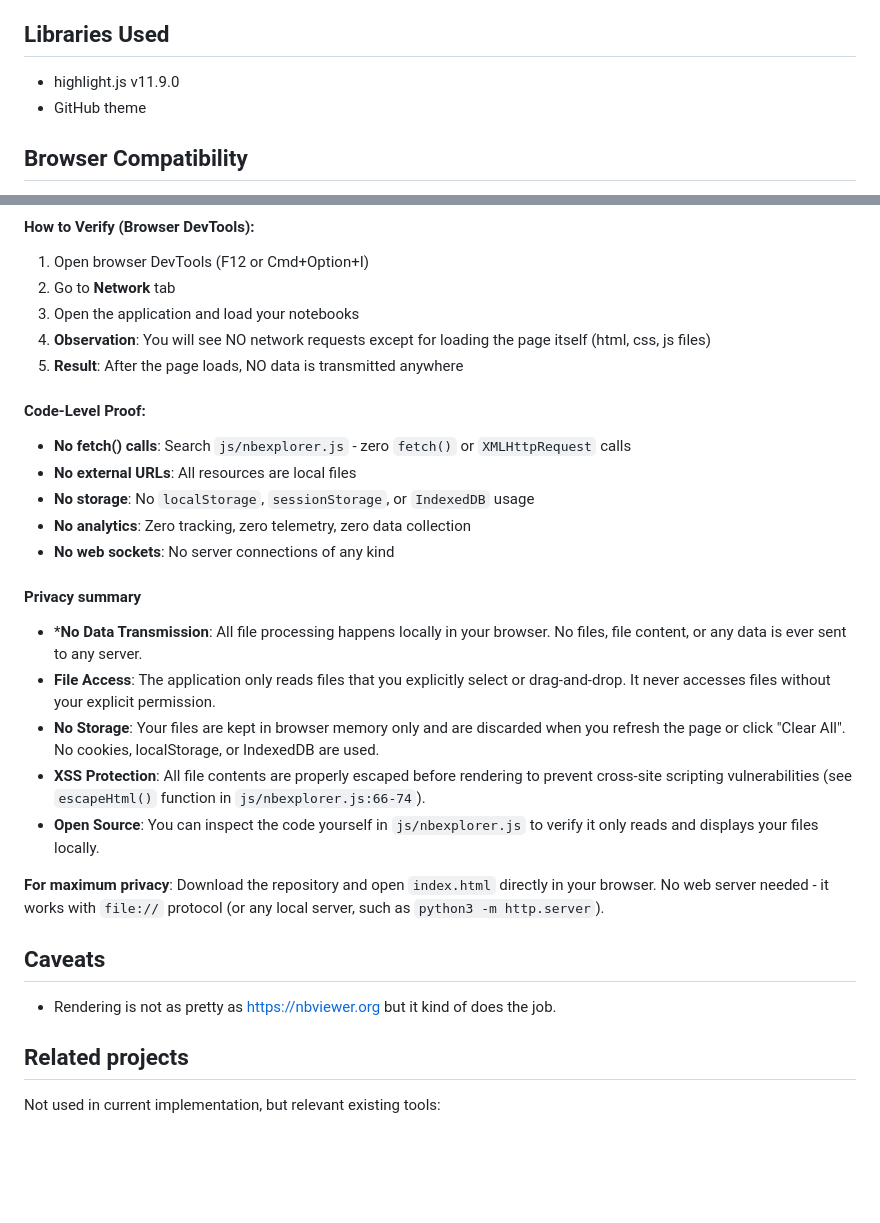
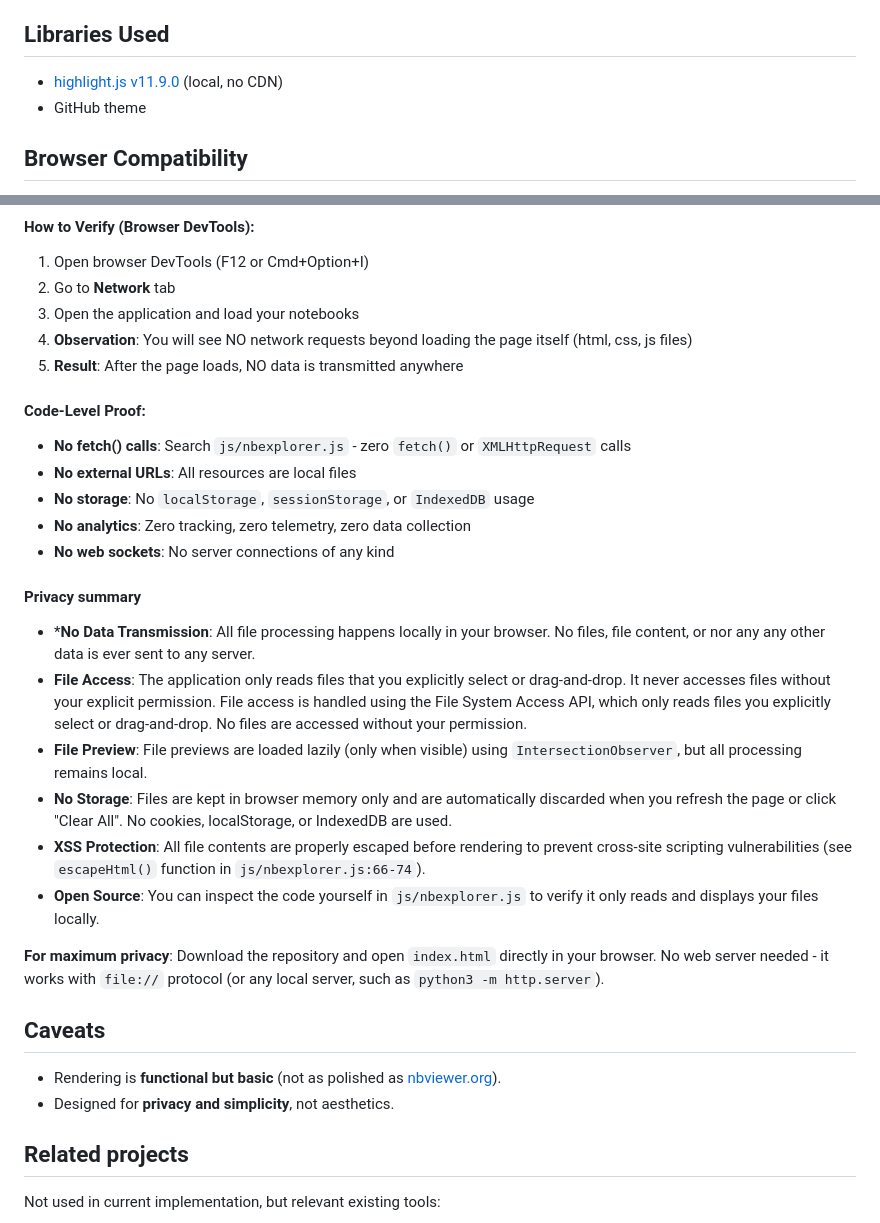
Before and after one commit to aprossi/nbexplorer, a Markdown page: README.md, 2 parts joined by grey strips. GitHub-like rendering; blank space fills up the shorter version.

```diff
--- a/README.md
+++ b/README.md
@@ -58,7 +58,7 @@ Works both on a web server and just locally opened in a web browser (latter use
 
 ## Libraries Used
 
-- highlight.js v11.9.0
+- [highlight.js v11.9.0](https://highlightjs.org/) (local, no CDN)
 - GitHub theme
 
 ## Browser Compatibility
@@ -78,7 +78,7 @@ This application has **ZERO data transmission**. You can verify this yourself:
 1. Open browser DevTools (F12 or Cmd+Option+I)
 2. Go to **Network** tab
 3. Open the application and load your notebooks
-4. **Observation**: You will see NO network requests except for loading the page itself (html, css, js files)
+4. **Observation**: You will see NO network requests beyond loading the page itself (html, css, js files)
 5. **Result**: After the page loads, NO data is transmitted anywhere
 
 #### Code-Level Proof:
@@ -90,9 +90,10 @@ This application has **ZERO data transmission**. You can verify this yourself:
 
 #### Privacy summary
 
-* ***No Data Transmission**: All file processing happens locally in your browser. No files, file content, or any data is ever sent to any server.
-* **File Access**: The application only reads files that you explicitly select or drag-and-drop. It never accesses files without your explicit permission.
-* **No Storage**: Your files are kept in browser memory only and are discarded when you refresh the page or click "Clear All". No cookies, localStorage, or IndexedDB are used.
+* ***No Data Transmission**: All file processing happens locally in your browser. No files, file content, or nor any any other data is ever sent to any server.
+* **File Access**: The application only reads files that you explicitly select or drag-and-drop. It never accesses files without your explicit permission. File access is handled using the File System Access API, which only reads files you explicitly select or drag-and-drop. No files are accessed without your permission.
+* **File Preview**: File previews are loaded lazily (only when visible) using `IntersectionObserver`, but all processing remains local.
+* **No Storage**: Files are kept in browser memory only and are automatically discarded when you refresh the page or click "Clear All". No cookies, localStorage, or IndexedDB are used.
 * **XSS Protection**: All file contents are properly escaped before rendering to prevent cross-site scripting vulnerabilities (see `escapeHtml()` function in `js/nbexplorer.js:66-74`).
 *  **Open Source**: You can inspect the code yourself in `js/nbexplorer.js` to verify it only reads and displays your files locally.
 
@@ -100,7 +101,8 @@ This application has **ZERO data transmission**. You can verify this yourself:
 
 ## Caveats
 
-* Rendering is not as pretty as https://nbviewer.org but it kind of does the job.
+* Rendering is **functional but basic** (not as polished as [nbviewer.org](https://nbviewer.org)).
+* Designed for **privacy and simplicity**, not aesthetics.
 
 ## Related projects
 
```
